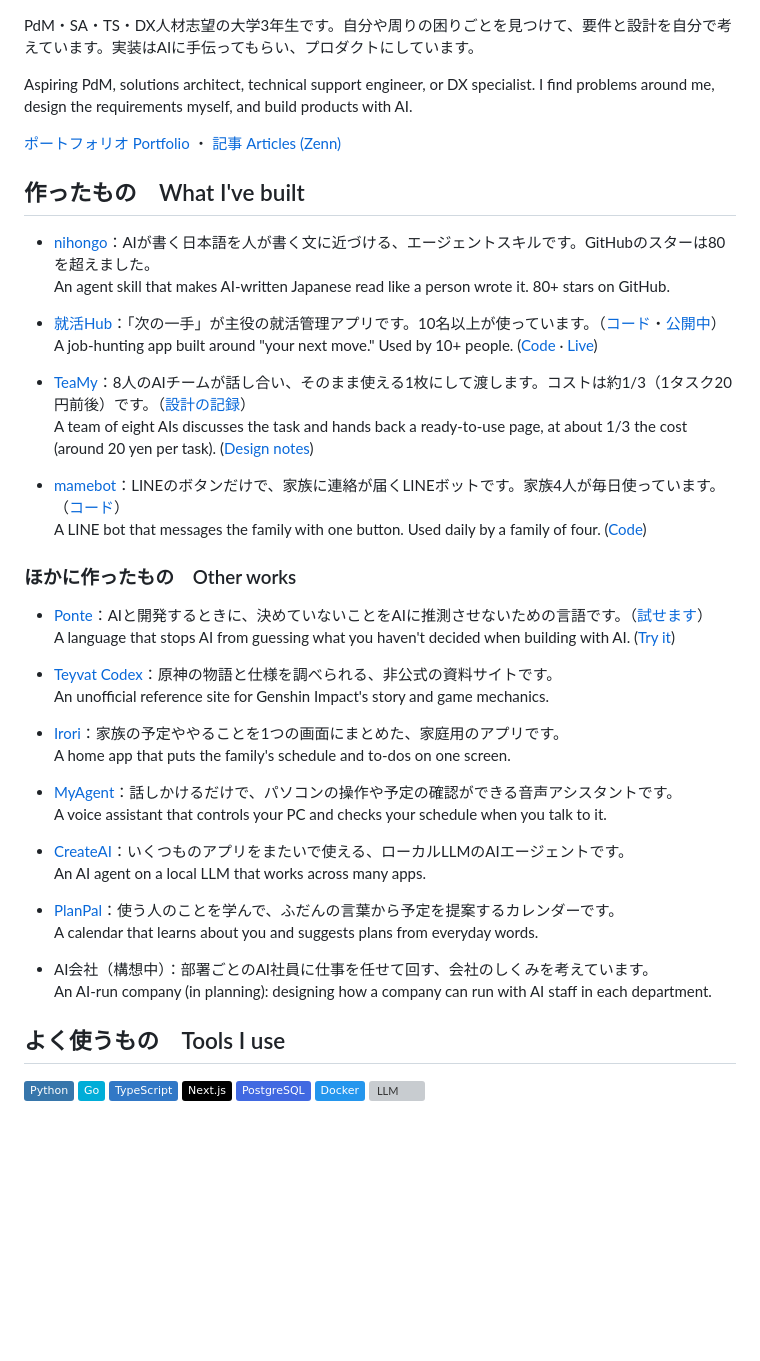
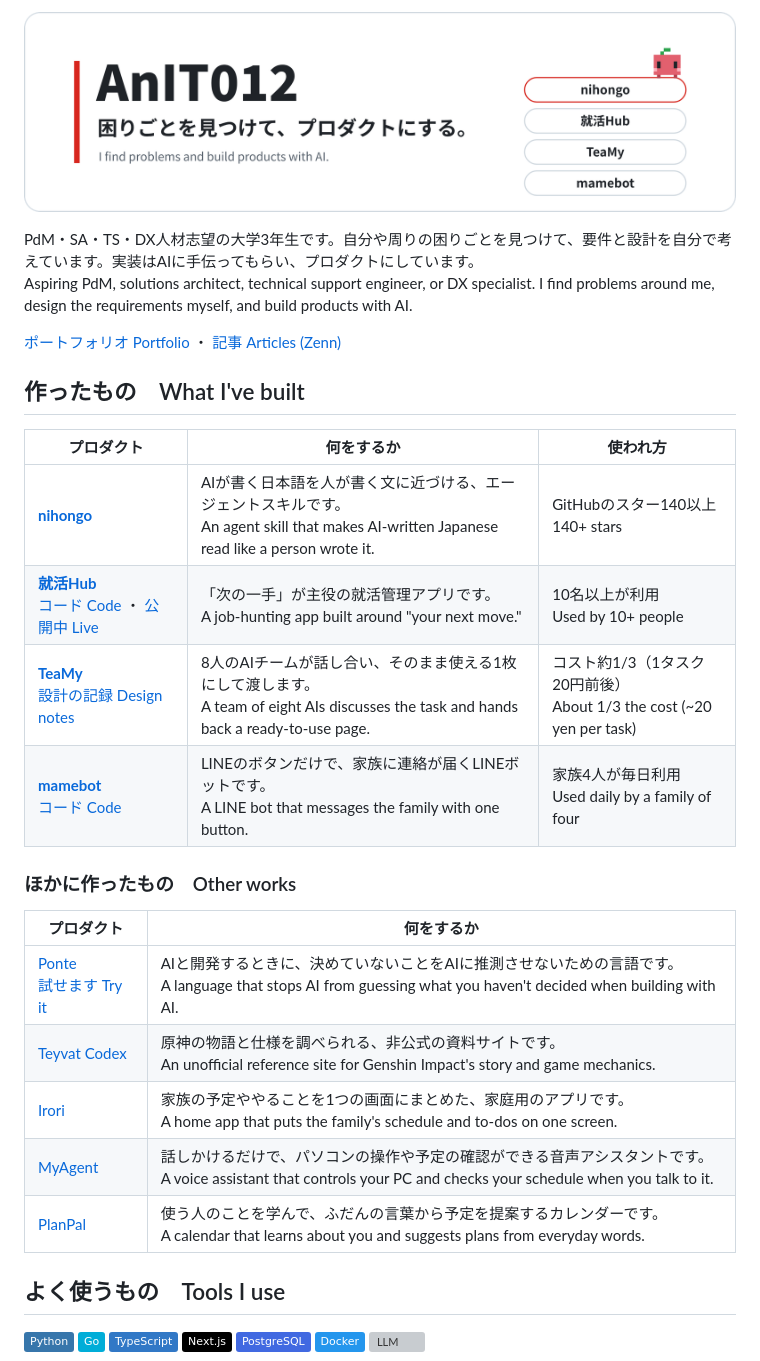
Before and after one commit to AnIT012/AnIT012, a Markdown page: README.md, the part around the change. GitHub-like rendering; pictures changed too: assets/header.png (added); badges without logos; blank space fills up the shorter version; grey boxes are pictures that could not be loaded.

Commit message:
プロフィール：上にヘッダー画像を置き、作ったものを表にする (#10)
* プロフィール：上にヘッダー画像を置き、作ったものを表にする

Co-Authored-By: Claude Opus 5.5 <noreply@anthropic.com>
Claude-Session: https://claude.ai/code/session_01WQX8zvaX7T91ZyRQ66naY1

* プロフィール：CreateAIとAI会社を表から外す

Co-Authored-By: Claude Opus 5.5 <noreply@anthropic.com>
Claude-Session: https://claude.ai/code/session_01WQX8zvaX7T91ZyRQ66naY1

---------

Co-authored-by: Claude <noreply@anthropic.com>

```diff
--- a/README.md
+++ b/README.md
@@ -1,45 +1,28 @@
+![AnIT012 — 困りごとを見つけて、プロダクトにする。 I find problems and build products with AI.](assets/header.png)
+
 PdM・SA・TS・DX人材志望の大学3年生です。自分や周りの困りごとを見つけて、要件と設計を自分で考えています。実装はAIに手伝ってもらい、プロダクトにしています。<br>
-
 Aspiring PdM, solutions architect, technical support engineer, or DX specialist. I find problems around me, design the requirements myself, and build products with AI.
 
 [ポートフォリオ Portfolio](https://portfolio-site-navy-theta-52.vercel.app) ・ [記事 Articles (Zenn)](https://zenn.dev/anit)
 
 ## 作ったもの　What I've built
 
-- [nihongo](https://github.com/AnIT012/nihongo)：AIが書く日本語を人が書く文に近づける、エージェントスキルです。GitHubのスターは80を超えました。<br>
-  An agent skill that makes AI-written Japanese read like a person wrote it. 80+ stars on GitHub.
-
-- [就活Hub](https://portfolio-site-navy-theta-52.vercel.app/projects/shukatsu)：「次の一手」が主役の就活管理アプリです。10名以上が使っています。（[コード](https://github.com/AnIT012/shukatsu-hub)・[公開中](https://shukatsu-dashboard-sable.vercel.app)）<br>
-  A job-hunting app built around "your next move." Used by 10+ people. ([Code](https://github.com/AnIT012/shukatsu-hub) · [Live](https://shukatsu-dashboard-sable.vercel.app))
-
-- [TeaMy](https://portfolio-site-navy-theta-52.vercel.app/projects/teamy)：8人のAIチームが話し合い、そのまま使える1枚にして渡します。コストは約1/3（1タスク20円前後）です。（[設計の記録](https://github.com/AnIT012/TeaMy-design)）<br>
-  A team of eight AIs discusses the task and hands back a ready-to-use page, at about 1/3 the cost (around 20 yen per task). ([Design notes](https://github.com/AnIT012/TeaMy-design))
-
-- [mamebot](https://portfolio-site-navy-theta-52.vercel.app/projects/mamebot)：LINEのボタンだけで、家族に連絡が届くLINEボットです。家族4人が毎日使っています。（[コード](https://github.com/AnIT012/mamebot)）<br>
-  A LINE bot that messages the family with one button. Used daily by a family of four. ([Code](https://github.com/AnIT012/mamebot))
+| プロダクト | 何をするか | 使われ方 |
+|---|---|---|
+| [**nihongo**](https://github.com/AnIT012/nihongo) | AIが書く日本語を人が書く文に近づける、エージェントスキルです。<br>An agent skill that makes AI-written Japanese read like a person wrote it. | GitHubのスター140以上<br>140+ stars |
+| [**就活Hub**](https://portfolio-site-navy-theta-52.vercel.app/projects/shukatsu)<br>[コード Code](https://github.com/AnIT012/shukatsu-hub) ・ [公開中 Live](https://shukatsu-dashboard-sable.vercel.app) | 「次の一手」が主役の就活管理アプリです。<br>A job-hunting app built around "your next move." | 10名以上が利用<br>Used by 10+ people |
+| [**TeaMy**](https://portfolio-site-navy-theta-52.vercel.app/projects/teamy)<br>[設計の記録 Design notes](https://github.com/AnIT012/TeaMy-design) | 8人のAIチームが話し合い、そのまま使える1枚にして渡します。<br>A team of eight AIs discusses the task and hands back a ready-to-use page. | コスト約1/3（1タスク20円前後）<br>About 1/3 the cost (~20 yen per task) |
+| [**mamebot**](https://portfolio-site-navy-theta-52.vercel.app/projects/mamebot)<br>[コード Code](https://github.com/AnIT012/mamebot) | LINEのボタンだけで、家族に連絡が届くLINEボットです。<br>A LINE bot that messages the family with one button. | 家族4人が毎日利用<br>Used daily by a family of four |
 
 ### ほかに作ったもの　Other works
 
-- [Ponte](https://github.com/AnIT012/Ponte)：AIと開発するときに、決めていないことをAIに推測させないための言語です。（[試せます](https://anit012.github.io/Ponte/play.html)）<br>
-  A language that stops AI from guessing what you haven't decided when building with AI. ([Try it](https://anit012.github.io/Ponte/play.html))
-
-- [Teyvat Codex](https://teyvat-codex.pages.dev)：原神の物語と仕様を調べられる、非公式の資料サイトです。<br>
-  An unofficial reference site for Genshin Impact's story and game mechanics.
-
-- [Irori](https://github.com/AnIT012/Irori-app)：家族の予定ややることを1つの画面にまとめた、家庭用のアプリです。<br>
-  A home app that puts the family's schedule and to-dos on one screen.
-
-- [MyAgent](https://github.com/AnIT012/MyAgent)：話しかけるだけで、パソコンの操作や予定の確認ができる音声アシスタントです。<br>
-  A voice assistant that controls your PC and checks your schedule when you talk to it.
-
-- [CreateAI](https://github.com/AnIT012/CreateAI)：いくつものアプリをまたいで使える、ローカルLLMのAIエージェントです。<br>
-  An AI agent on a local LLM that works across many apps.
-
-- [PlanPal](https://github.com/AnIT012/PlanPal)：使う人のことを学んで、ふだんの言葉から予定を提案するカレンダーです。<br>
-  A calendar that learns about you and suggests plans from everyday words.
-
-- AI会社（構想中）：部署ごとのAI社員に仕事を任せて回す、会社のしくみを考えています。<br>
-  An AI-run company (in planning): designing how a company can run with AI staff in each department.
+| プロダクト | 何をするか |
+|---|---|
+| [Ponte](https://github.com/AnIT012/Ponte)<br>[試せます Try it](https://anit012.github.io/Ponte/play.html) | AIと開発するときに、決めていないことをAIに推測させないための言語です。<br>A language that stops AI from guessing what you haven't decided when building with AI. |
+| [Teyvat Codex](https://teyvat-codex.pages.dev) | 原神の物語と仕様を調べられる、非公式の資料サイトです。<br>An unofficial reference site for Genshin Impact's story and game mechanics. |
+| [Irori](https://github.com/AnIT012/Irori-app) | 家族の予定ややることを1つの画面にまとめた、家庭用のアプリです。<br>A home app that puts the family's schedule and to-dos on one screen. |
+| [MyAgent](https://github.com/AnIT012/MyAgent) | 話しかけるだけで、パソコンの操作や予定の確認ができる音声アシスタントです。<br>A voice assistant that controls your PC and checks your schedule when you talk to it. |
+| [PlanPal](https://github.com/AnIT012/PlanPal) | 使う人のことを学んで、ふだんの言葉から予定を提案するカレンダーです。<br>A calendar that learns about you and suggests plans from everyday words. |
 
 ## よく使うもの　Tools I use
 
```
Also changed, not shown: 1 other file.
